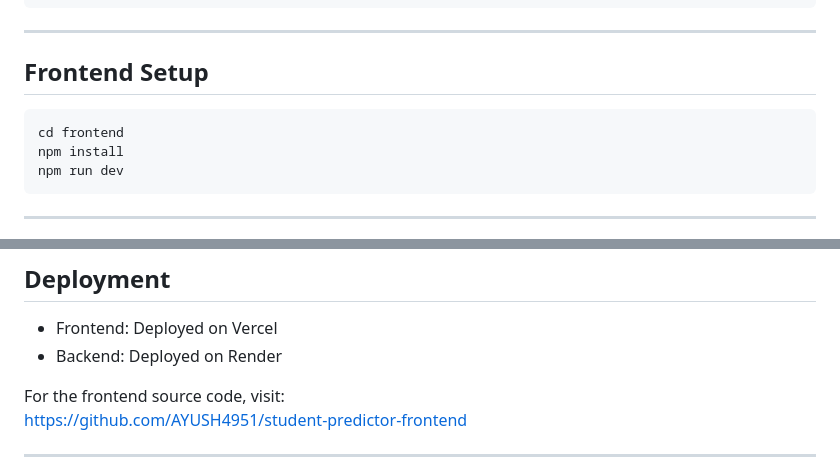
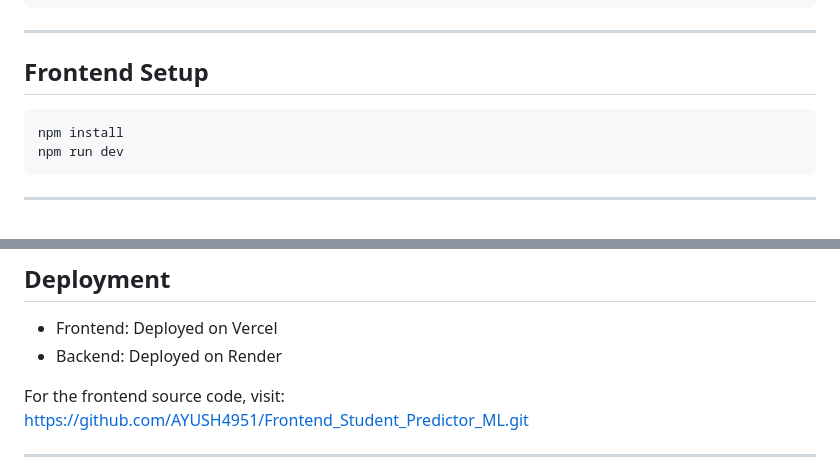
Before and after one commit to AYUSH4951/Student_Predictor_ML, a Markdown page: README.md, 2 parts joined by grey strips. GitHub-like rendering.

````diff
--- a/README.md
+++ b/README.md
@@ -124,7 +124,6 @@ python app.py
 ## Frontend Setup
 
 ```bash
-cd frontend
 npm install
 npm run dev
 ```
@@ -167,7 +166,7 @@ POST /predict
 - Backend: Deployed on Render
 
 For the frontend source code, visit:
-https://github.com/AYUSH4951/student-predictor-frontend
+https://github.com/AYUSH4951/Frontend_Student_Predictor_ML.git
 
 ---
 
````
